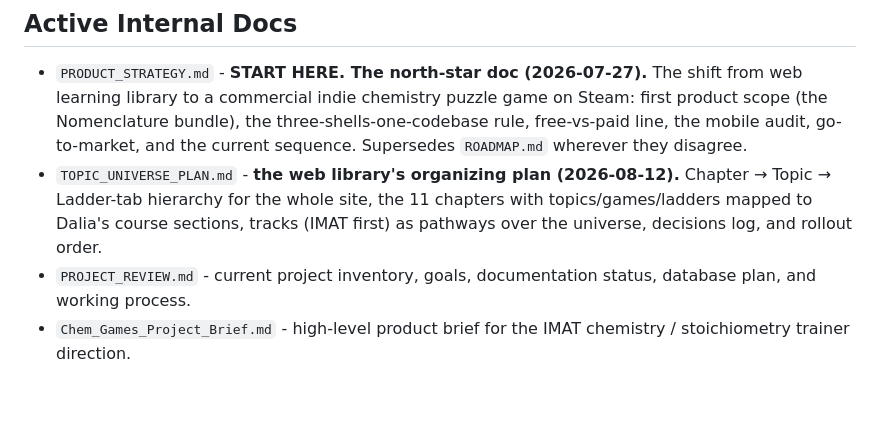
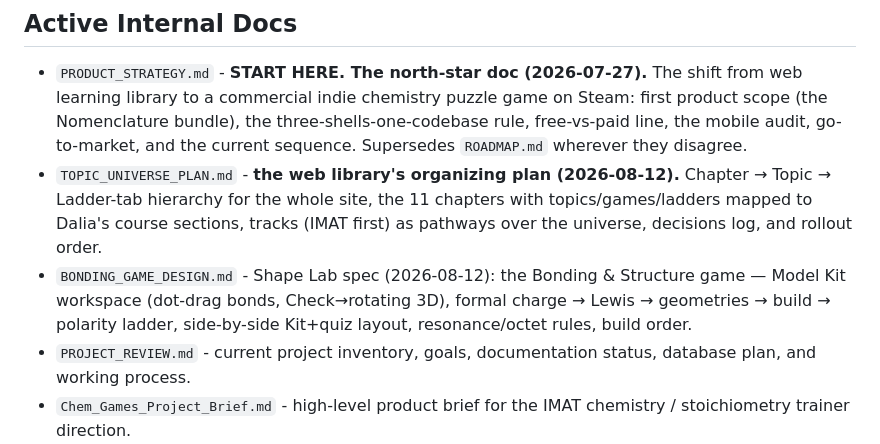
Before and after one commit to chem-coder/chem-games, a Markdown page: documentation/README.md, the part around the change. Rendered like a GitHub page; blank space fills up the shorter version.

```diff
--- a/documentation/README.md
+++ b/documentation/README.md
@@ -6,6 +6,7 @@ This folder is for internal project documentation: goals, decisions, implementat
 
 - `PRODUCT_STRATEGY.md` - **START HERE. The north-star doc (2026-07-27).** The shift from web learning library to a commercial indie chemistry puzzle game on Steam: first product scope (the Nomenclature bundle), the three-shells-one-codebase rule, free-vs-paid line, the mobile audit, go-to-market, and the current sequence. Supersedes `ROADMAP.md` wherever they disagree.
 - `TOPIC_UNIVERSE_PLAN.md` - **the web library's organizing plan (2026-08-12).** Chapter → Topic → Ladder-tab hierarchy for the whole site, the 11 chapters with topics/games/ladders mapped to Dalia's course sections, tracks (IMAT first) as pathways over the universe, decisions log, and rollout order.
+- `BONDING_GAME_DESIGN.md` - Shape Lab spec (2026-08-12): the Bonding & Structure game — Model Kit workspace (dot-drag bonds, Check→rotating 3D), formal charge → Lewis → geometries → build → polarity ladder, side-by-side Kit+quiz layout, resonance/octet rules, build order.
 - `PROJECT_REVIEW.md` - current project inventory, goals, documentation status, database plan, and working process.
 - `Chem_Games_Project_Brief.md` - high-level product brief for the IMAT chemistry / stoichiometry trainer direction.
 - `ARCHITECTURE.md` - durable technical-decisions blueprint: standard game module pattern, light shared foundation, shared content spine, chemistry-correctness safety net, and deploy. Fills the slot earlier reserved for `TECHNICAL_DECISIONS.md`.
```
Also changed, not shown: documentation/BONDING_GAME_DESIGN.md (added, +56 -0 lines).
